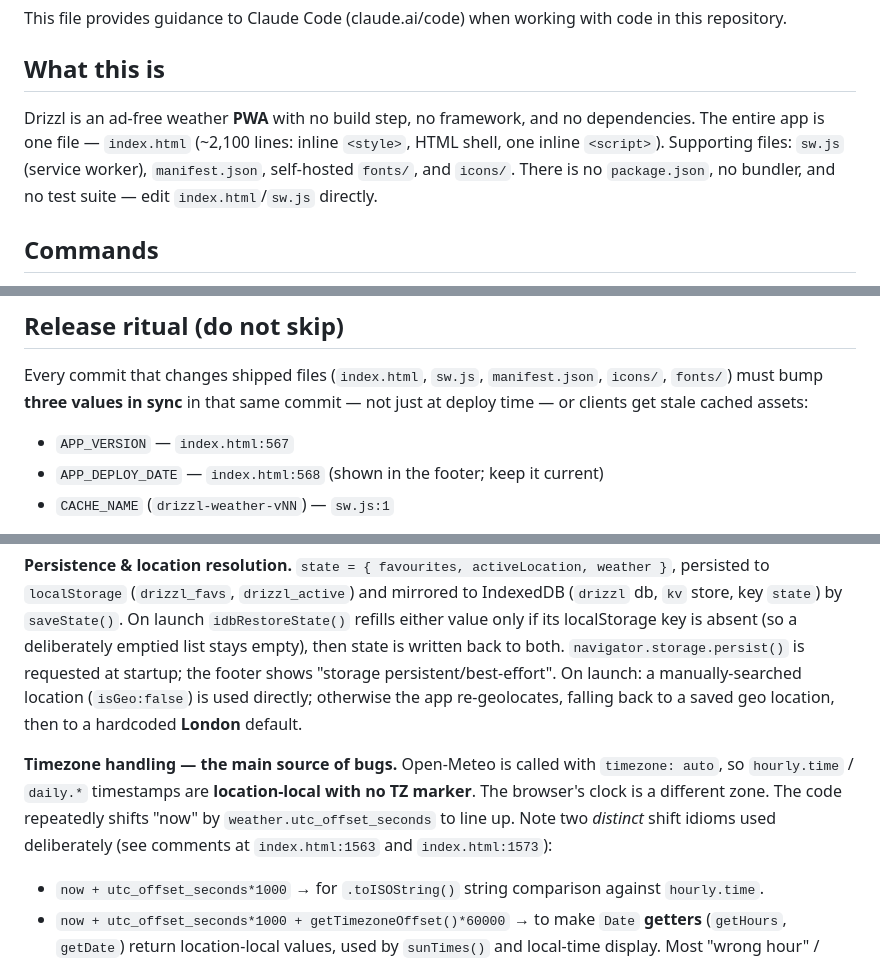
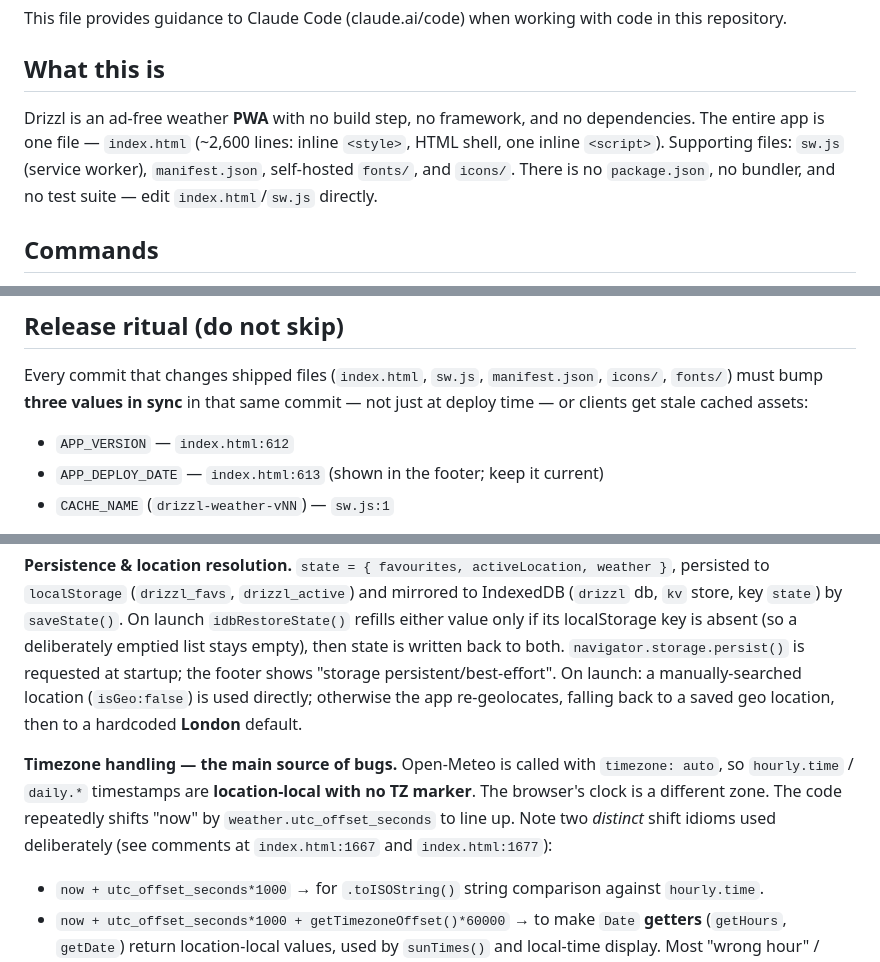
Before and after one commit to powejam/drizzl, a Markdown page: CLAUDE.md, 3 parts joined by grey strips. Drawn GitHub-style.

Commit message:
CLAUDE.md: refresh stale index.html line references
The release-ritual pointers (APP_VERSION, APP_DEPLOY_DATE), the two
timezone-shift comments and the WMO table had drifted ~45-105 lines as
the file grew, as had the ~2,100-line size estimate (now ~2,600).

Co-Authored-By: Claude Opus 5.5 <noreply@anthropic.com>
Claude-Session: https://claude.ai/code/session_018kbPQH5hwGuCfJPytVdjGb

```diff
--- a/CLAUDE.md
+++ b/CLAUDE.md
@@ -4,7 +4,7 @@ This file provides guidance to Claude Code (claude.ai/code) when working with co
 
 ## What this is
 
-Drizzl is an ad-free weather **PWA** with no build step, no framework, and no dependencies. The entire app is one file — `index.html` (~2,100 lines: inline `<style>`, HTML shell, one inline `<script>`). Supporting files: `sw.js` (service worker), `manifest.json`, self-hosted `fonts/`, and `icons/`. There is no `package.json`, no bundler, and no test suite — edit `index.html`/`sw.js` directly.
+Drizzl is an ad-free weather **PWA** with no build step, no framework, and no dependencies. The entire app is one file — `index.html` (~2,600 lines: inline `<style>`, HTML shell, one inline `<script>`). Supporting files: `sw.js` (service worker), `manifest.json`, self-hosted `fonts/`, and `icons/`. There is no `package.json`, no bundler, and no test suite — edit `index.html`/`sw.js` directly.
 
 ## Commands
 
@@ -21,8 +21,8 @@ Deploy = push to `main`. Cloudflare Pages (project `drizzl`) publishes it; the c
 ## Release ritual (do not skip)
 
 Every commit that changes shipped files (`index.html`, `sw.js`, `manifest.json`, `icons/`, `fonts/`) must bump **three values in sync** in that same commit — not just at deploy time — or clients get stale cached assets:
-- `APP_VERSION` — `index.html:567`
-- `APP_DEPLOY_DATE` — `index.html:568` (shown in the footer; keep it current)
+- `APP_VERSION` — `index.html:612`
+- `APP_DEPLOY_DATE` — `index.html:613` (shown in the footer; keep it current)
 - `CACHE_NAME` (`drizzl-weather-vNN`) — `sw.js:1`
 
 The service worker deletes any `drizzl-weather-*` cache whose name ≠ `CACHE_NAME` on `activate` (prefix-scoped because all `powejam.github.io/*` apps share one origin and one Cache Storage), so bumping `CACHE_NAME` is what actually forces the new asset set to be picked up.
@@ -38,7 +38,7 @@ The service worker deletes any `drizzl-weather-*` cache whose name ≠ `CACHE_NA
 
 **Persistence & location resolution.** `state = { favourites, activeLocation, weather }`, persisted to `localStorage` (`drizzl_favs`, `drizzl_active`) and mirrored to IndexedDB (`drizzl` db, `kv` store, key `state`) by `saveState()`. On launch `idbRestoreState()` refills either value only if its localStorage key is absent (so a deliberately emptied list stays empty), then state is written back to both. `navigator.storage.persist()` is requested at startup; the footer shows "storage persistent/best-effort". On launch: a manually-searched location (`isGeo:false`) is used directly; otherwise the app re-geolocates, falling back to a saved geo location, then to a hardcoded **London** default.
 
-**Timezone handling — the main source of bugs.** Open-Meteo is called with `timezone: auto`, so `hourly.time` / `daily.*` timestamps are **location-local with no TZ marker**. The browser's clock is a different zone. The code repeatedly shifts "now" by `weather.utc_offset_seconds` to line up. Note two *distinct* shift idioms used deliberately (see comments at `index.html:1563` and `index.html:1573`):
+**Timezone handling — the main source of bugs.** Open-Meteo is called with `timezone: auto`, so `hourly.time` / `daily.*` timestamps are **location-local with no TZ marker**. The browser's clock is a different zone. The code repeatedly shifts "now" by `weather.utc_offset_seconds` to line up. Note two *distinct* shift idioms used deliberately (see comments at `index.html:1667` and `index.html:1677`):
 - `now + utc_offset_seconds*1000` → for `.toISOString()` string comparison against `hourly.time`.
 - `now + utc_offset_seconds*1000 + getTimezoneOffset()*60000` → to make `Date` **getters** (`getHours`, `getDate`) return location-local values, used by `sunTimes()` and local-time display.
 Most "wrong hour" / "Now chip" regressions in the git history come from mixing these up. Today's high/low is derived from the hourly array (00:00→24:00), **not** the daily aggregate, which is backward-looking for the current day.
```
Also changed, not shown: other parts of CLAUDE.md (+1 -1 lines).
